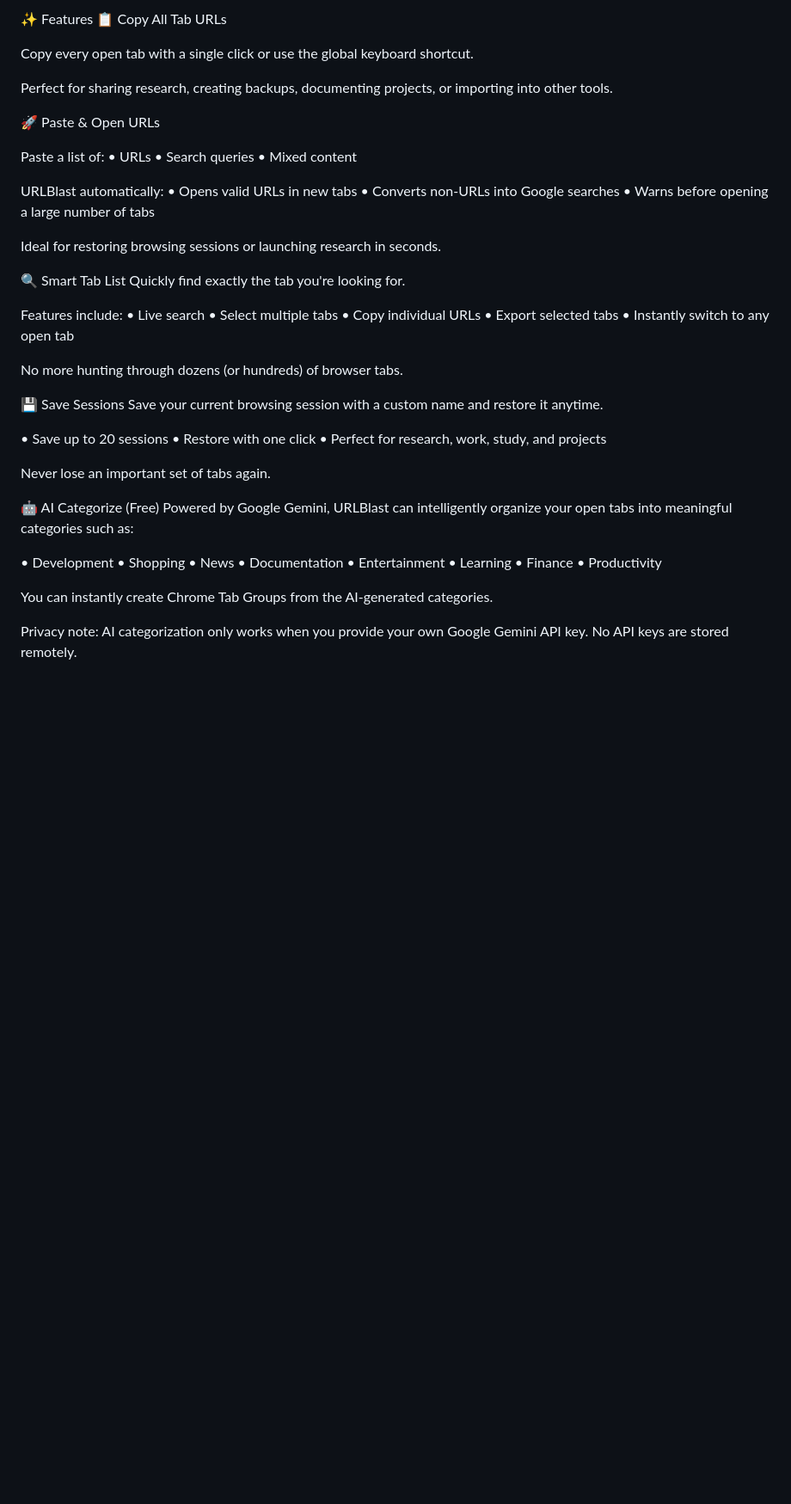
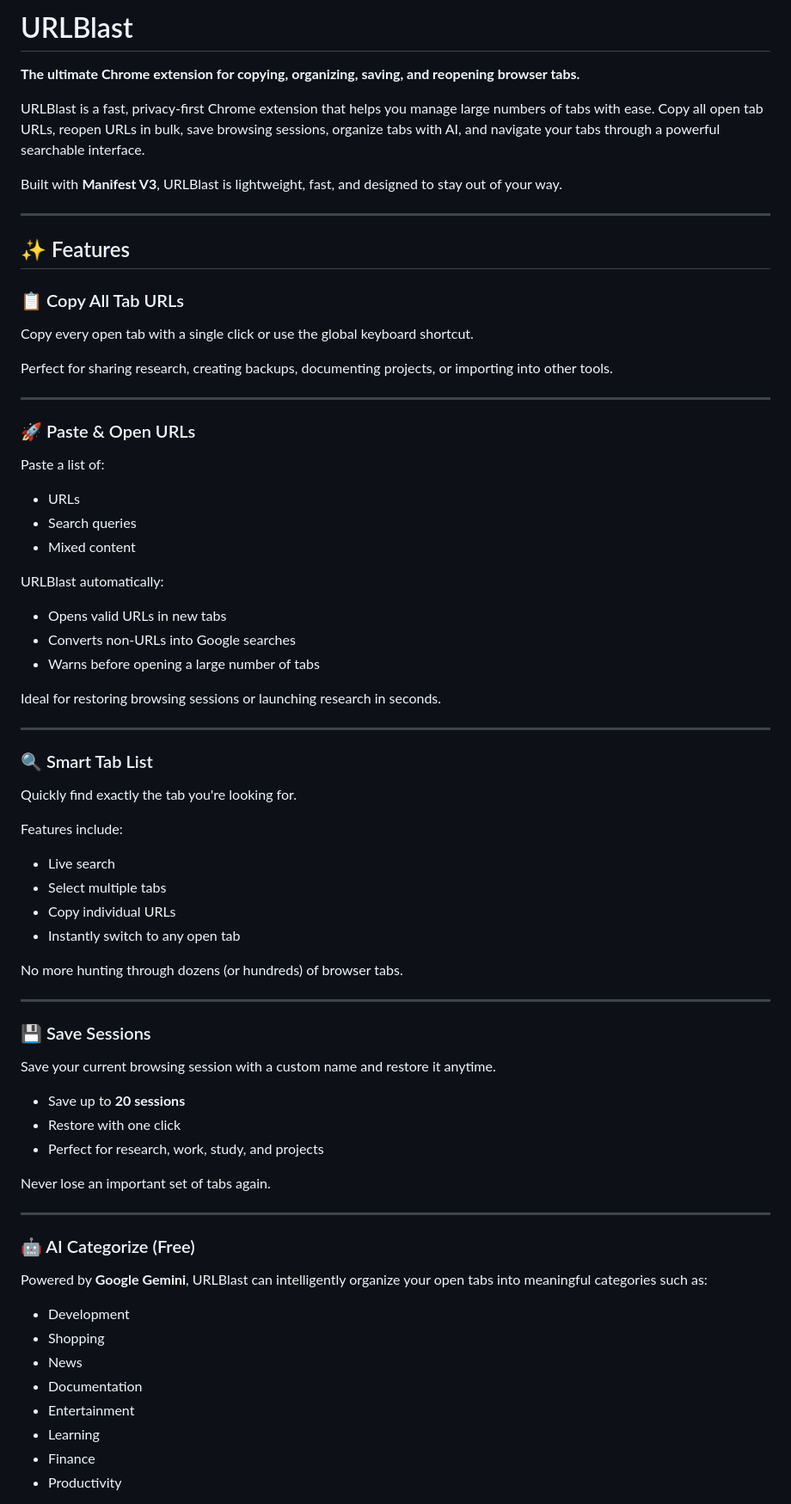
Before and after one commit to arunbanakar123/URLBlast, a Markdown page: README.md, the part around one of its changes. Shown at 86% size. Drawn GitHub-style; blank space fills up the shorter version.

```diff
--- a/README.md
+++ b/README.md
@@ -1,58 +1,78 @@
-✨ Features
-📋 Copy All Tab URLs
+# URLBlast
+
+**The ultimate Chrome extension for copying, organizing, saving, and reopening browser tabs.**
+
+URLBlast is a fast, privacy-first Chrome extension that helps you manage large numbers of tabs with ease. Copy all open tab URLs, reopen URLs in bulk, save browsing sessions, organize tabs with AI, and navigate your tabs through a powerful searchable interface.
+
+Built with **Manifest V3**, URLBlast is lightweight, fast, and designed to stay out of your way.
+
+---
+
+## ✨ Features
+
+### 📋 Copy All Tab URLs
 
 Copy every open tab with a single click or use the global keyboard shortcut.
 
 Perfect for sharing research, creating backups, documenting projects, or importing into other tools.
 
-🚀 Paste & Open URLs
+---
+
+### 🚀 Paste & Open URLs
 
 Paste a list of:
-• URLs
-• Search queries
-• Mixed content
+
+- URLs
+- Search queries
+- Mixed content
 
 URLBlast automatically:
-• Opens valid URLs in new tabs
-• Converts non-URLs into Google searches
-• Warns before opening a large number of tabs
+
+- Opens valid URLs in new tabs
+- Converts non-URLs into Google searches
+- Warns before opening a large number of tabs
 
 Ideal for restoring browsing sessions or launching research in seconds.
 
-🔍 Smart Tab List
+---
+
+### 🔍 Smart Tab List
+
 Quickly find exactly the tab you're looking for.
 
 Features include:
-• Live search
-• Select multiple tabs
-• Copy individual URLs
-• Export selected tabs
-• Instantly switch to any open tab
+
+- Live search
+- Select multiple tabs
+- Copy individual URLs
+- Instantly switch to any open tab
 
 No more hunting through dozens (or hundreds) of browser tabs.
 
-💾 Save Sessions
+---
+
+### 💾 Save Sessions
+
 Save your current browsing session with a custom name and restore it anytime.
 
-• Save up to 20 sessions
-• Restore with one click
-• Perfect for research, work, study, and projects
+- Save up to **20 sessions**
+- Restore with one click
+- Perfect for research, work, study, and projects
 
 Never lose an important set of tabs again.
 
-🤖 AI Categorize (Free)
-Powered by Google Gemini, URLBlast can intelligently organize your open tabs into meaningful categories such as:
+---
 
-• Development
-• Shopping
-• News
-• Documentation
-• Entertainment
-• Learning
-• Finance
-• Productivity
+### 🤖 AI Categorize (Free)
 
-You can instantly create Chrome Tab Groups from the AI-generated categories.
+Powered by **Google Gemini**, URLBlast can intelligently organize your open tabs into meaningful categories such as:
 
-Privacy note: AI categorization only works when you provide your own Google Gemini API key. No API keys are stored remotely.
+- Development
+- Shopping
+- News
+- Documentation
+- Entertainment
+- Learning
+- Finance
+- Productivity
 
```
Also changed, not shown: other parts of README.md (+116 -62 lines).
